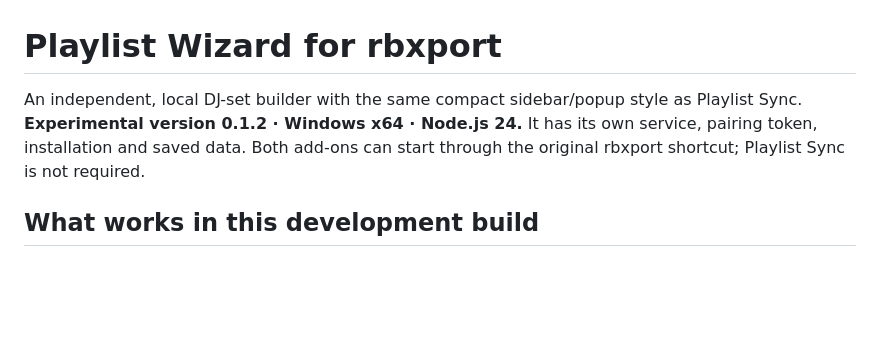
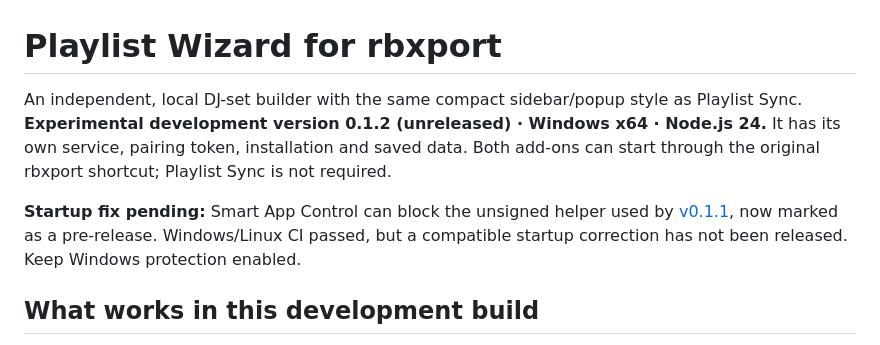
Before and after one commit to ElmoTuisk/rbxport-playlist-wizard, a Markdown page: README.md, the part around the change. GitHub-like rendering; blank space fills up the shorter version.

Commit message:
Warn about Smart App Control blocker and pending startup correction

```diff
--- a/README.md
+++ b/README.md
@@ -1,6 +1,8 @@
 # Playlist Wizard for rbxport
 
-An independent, local DJ-set builder with the same compact sidebar/popup style as Playlist Sync. **Experimental version 0.1.2 · Windows x64 · Node.js 24.** It has its own service, pairing token, installation and saved data. Both add-ons can start through the original rbxport shortcut; Playlist Sync is not required.
+An independent, local DJ-set builder with the same compact sidebar/popup style as Playlist Sync. **Experimental development version 0.1.2 (unreleased) · Windows x64 · Node.js 24.** It has its own service, pairing token, installation and saved data. Both add-ons can start through the original rbxport shortcut; Playlist Sync is not required.
+
+**Startup fix pending:** Smart App Control can block the unsigned helper used by [v0.1.1](https://github.com/ElmoTuisk/rbxport-playlist-wizard/releases/tag/v0.1.1), now marked as a pre-release. Windows/Linux CI passed, but a compatible startup correction has not been released. Keep Windows protection enabled.
 
 ## What works in this development build
 
```
Also changed, not shown: docs/validation.md (+7 -0 lines).
